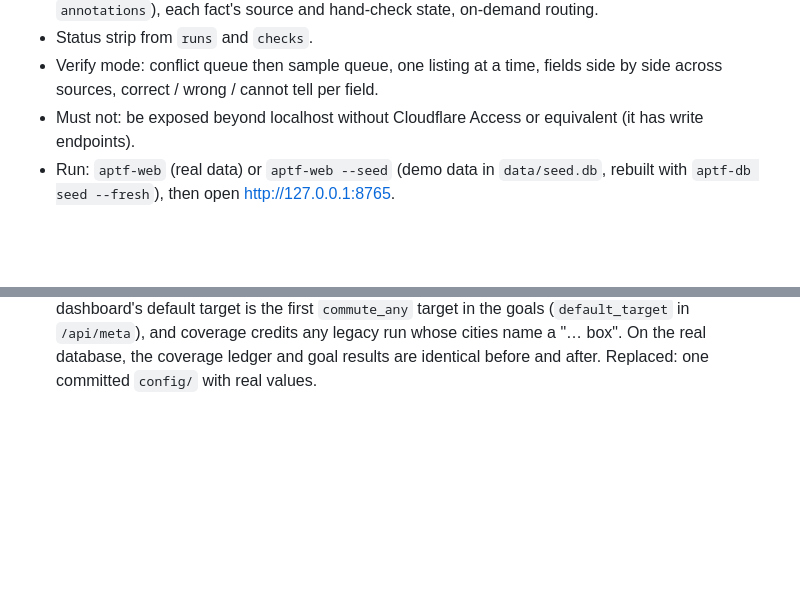
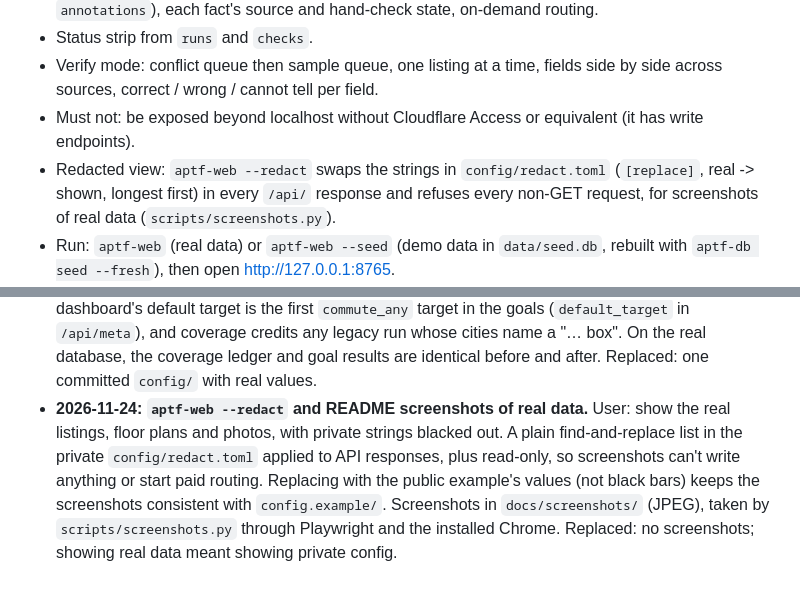
Before and after one commit to karmanyaahm/apartment-finder, a Markdown page: design.md, 2 parts joined by grey strips. Rendered like a GitHub page; blank space fills up the shorter version.

```diff
--- a/design.md
+++ b/design.md
@@ -139,6 +139,7 @@ All code lives in one Python package `aptfinder` (`src/aptfinder/`), one subpack
 - Status strip from `runs` and `checks`.
 - Verify mode: conflict queue then sample queue, one listing at a time, fields side by side across sources, correct / wrong / cannot tell per field.
 - Must not: be exposed beyond localhost without Cloudflare Access or equivalent (it has write endpoints).
+- Redacted view: `aptf-web --redact` swaps the strings in `config/redact.toml` (`[replace]`, real -> shown, longest first) in every `/api/` response and refuses every non-GET request, for screenshots of real data (`scripts/screenshots.py`).
 - Run: `aptf-web` (real data) or `aptf-web --seed` (demo data in `data/seed.db`, rebuilt with `aptf-db seed --fresh`), then open http://127.0.0.1:8765.
 - API: `GET /api/meta|points|places|places/{key}|status|verify/next?seed=&skip=`; `POST /api/annotations|checks|links|trips/{key}`. Every write goes through `store.append_*`. A check's `stored_value` is read from the database, never taken from the client. A split appends a `user` link to a new place key `u_<hash>`.
 - Service worker: map tiles and CDN assets cache-first; same-origin requests (page, API, media) network-first with the cache as the offline fallback, so a reload with the network off shows the last data.
@@ -269,3 +270,4 @@ Each entry: date, decision, why, what it replaced.
 - **2026-11-24: Zillow keeps its whole gallery (up to 24 photos), and a photo opens the page it was found on.** The parser kept only the cover photo although `media.allPropertyPhotos.highResolution` lists every photo (up to about 200); now 17 on average. Clicking a photo opens its listing or site page, not the image file. Replaced: one Zillow photo; photo links to image files.
 - **2026-11-24: Third-party furnished stays are their own place, `<building>~<operator>`; the building keeps its own offers in one table.** User: a building's own offers, furnished or not, belong on its page; Blueground and the like are a different party, closer to a hotel. Identity rule `addr_stay`: a short-term listing from any source but the building's own site, at an address, gets place `<address place>~<operator or source>` (e.g. `p_068fa647a60876c3~blueground`); a coordinate-only short stay is never merged into a nearby building. 91 listings moved; 31 stay places. The building drawer shows its leases and its own furnished leases (AvalonBay Furnished+) in one plan table, and links to its stay places ("Also in this building (third party, like a hotel)"); a stay place's drawer links back. A stay place reads its building's commute trips (`filter._Trips` falls back from `x~op` to `x`); candidate routing routes the building on a stay place's behalf, or the stay place itself when no listing makes the building a place, so nothing is routed twice. Routing these took 18 Google calls (495 of 5,000 this month). Temp: 4 pass, 3 needs check (two Blueground places only for private bath unknown). Replaced: stays as plan rows inside the building; the separate "Furnished options & stays" table from earlier today.
 - **2026-11-24: Private `config/`, public `config.example/`; history anonymized before the first push.** User: separate private searching from public tool usage. `config/` is gitignored and holds the real config unchanged, so existing `trips` and `runs` keep matching their point ids. `config.example/` is a copy with anonymized values: the temp stay is Dec 1 2026 to Jan 1 2027 with one $4,000 cap, the lease is 3bd with 2 or more baths, the downtown target is the University Ave & Emerson St corner, and only one community site per platform is listed. `git filter-repo` dropped `config/` and the old benchmark from every commit and swapped the personal strings in files and messages. `eval/benchmark.csv` keeps the properties and loses the per-person, notes and move-in columns and the personal notes; it parses into the same 35 rows. Code no longer depends on a target's name: the dashboard's default target is the first `commute_any` target in the goals (`default_target` in `/api/meta`), and coverage credits any legacy run whose cities name a "… box". On the real database, the coverage ledger and goal results are identical before and after. Replaced: one committed `config/` with real values.
+- **2026-11-24: `aptf-web --redact` and README screenshots of real data.** User: show the real listings, floor plans and photos, with private strings blacked out. A plain find-and-replace list in the private `config/redact.toml` applied to API responses, plus read-only, so screenshots can't write anything or start paid routing. Replacing with the public example's values (not black bars) keeps the screenshots consistent with `config.example/`. Screenshots in `docs/screenshots/` (JPEG), taken by `scripts/screenshots.py` through Playwright and the installed Chrome. Replaced: no screenshots; showing real data meant showing private config.
```
Also changed, not shown: README.md (+40 -0 lines), docs/screenshots/1-overview.jpg (added), docs/screenshots/2-building.jpg (added), docs/screenshots/3-units.jpg (added), docs/screenshots/4-commute.jpg (added), docs/screenshots/5-temp-goal.jpg (added), docs/screenshots/6-verify.jpg (added), 6 other files.
